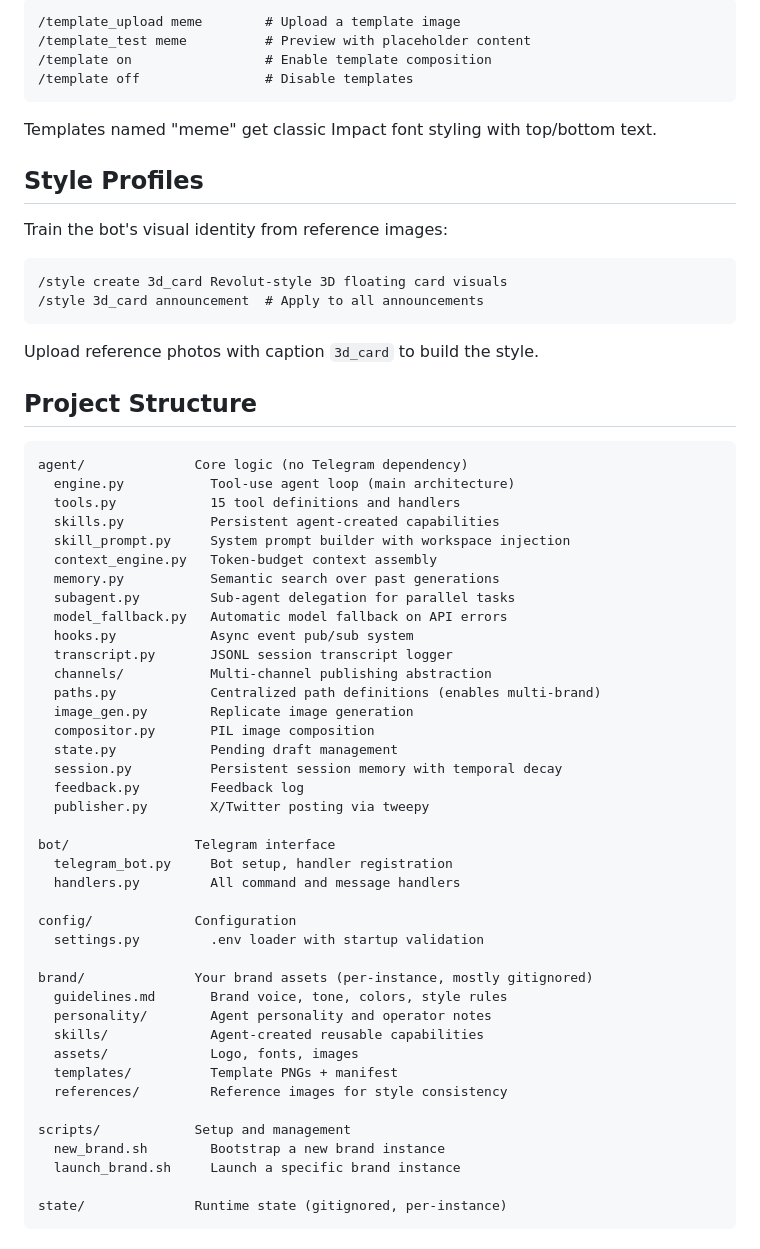
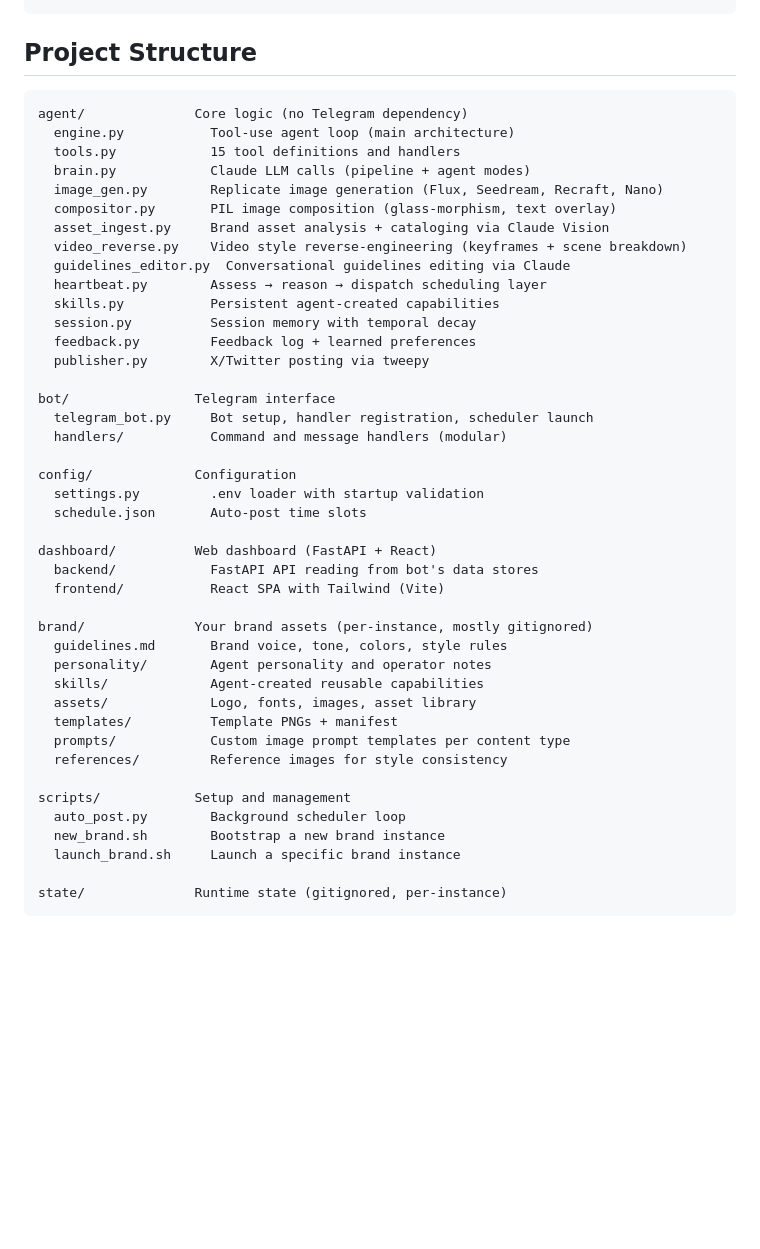
Before and after one commit to traplordmoses/brandmover_local, a Markdown page: README.md, the part around one of its changes. GitHub-like rendering; blank space fills up the shorter version.

````diff
--- a/README.md
+++ b/README.md
@@ -160,22 +177,4 @@ Upload branded frames that wrap your generated images:
 ```
-/template_upload meme        # Upload a template image
-/template_test meme          # Preview with placeholder content
-/template on                 # Enable template composition
-/template off                # Disable templates
-```
-
-Templates named "meme" get classic Impact font styling with top/bottom text.
-
-## Style Profiles
-
-Train the bot's visual identity from reference images:
-
-```
-/style create 3d_card Revolut-style 3D floating card visuals
-/style 3d_card announcement  # Apply to all announcements
-```
-
-Upload reference photos with caption `3d_card` to build the style.
 
 ## Project Structure
 
@@ -183,39 +182,41 @@ Upload reference photos with caption `3d_card` to build the style.
 agent/              Core logic (no Telegram dependency)
   engine.py           Tool-use agent loop (main architecture)
   tools.py            15 tool definitions and handlers
+  brain.py            Claude LLM calls (pipeline + agent modes)
+  image_gen.py        Replicate image generation (Flux, Seedream, Recraft, Nano)
+  compositor.py       PIL image composition (glass-morphism, text overlay)
+  asset_ingest.py     Brand asset analysis + cataloging via Claude Vision
+  video_reverse.py    Video style reverse-engineering (keyframes + scene breakdown)
+  guidelines_editor.py  Conversational guidelines editing via Claude
+  heartbeat.py        Assess → reason → dispatch scheduling layer
   skills.py           Persistent agent-created capabilities
-  skill_prompt.py     System prompt builder with workspace injection
-  context_engine.py   Token-budget context assembly
-  memory.py           Semantic search over past generations
-  subagent.py         Sub-agent delegation for parallel tasks
-  model_fallback.py   Automatic model fallback on API errors
-  hooks.py            Async event pub/sub system
-  transcript.py       JSONL session transcript logger
-  channels/           Multi-channel publishing abstraction
-  paths.py            Centralized path definitions (enables multi-brand)
-  image_gen.py        Replicate image generation
-  compositor.py       PIL image composition
-  state.py            Pending draft management
-  session.py          Persistent session memory with temporal decay
-  feedback.py         Feedback log
+  session.py          Session memory with temporal decay
+  feedback.py         Feedback log + learned preferences
   publisher.py        X/Twitter posting via tweepy
 
 bot/                Telegram interface
-  telegram_bot.py     Bot setup, handler registration
-  handlers.py         All command and message handlers
+  telegram_bot.py     Bot setup, handler registration, scheduler launch
+  handlers/           Command and message handlers (modular)
 
 config/             Configuration
   settings.py         .env loader with startup validation
+  schedule.json       Auto-post time slots
+
+dashboard/          Web dashboard (FastAPI + React)
+  backend/            FastAPI API reading from bot's data stores
+  frontend/           React SPA with Tailwind (Vite)
 
 brand/              Your brand assets (per-instance, mostly gitignored)
   guidelines.md       Brand voice, tone, colors, style rules
   personality/        Agent personality and operator notes
   skills/             Agent-created reusable capabilities
-  assets/             Logo, fonts, images
+  assets/             Logo, fonts, images, asset library
   templates/          Template PNGs + manifest
+  prompts/            Custom image prompt templates per content type
   references/         Reference images for style consistency
 
 scripts/            Setup and management
+  auto_post.py        Background scheduler loop
   new_brand.sh        Bootstrap a new brand instance
   launch_brand.sh     Launch a specific brand instance
 
````
Also changed, not shown: other parts of README.md (+73 -56 lines).
